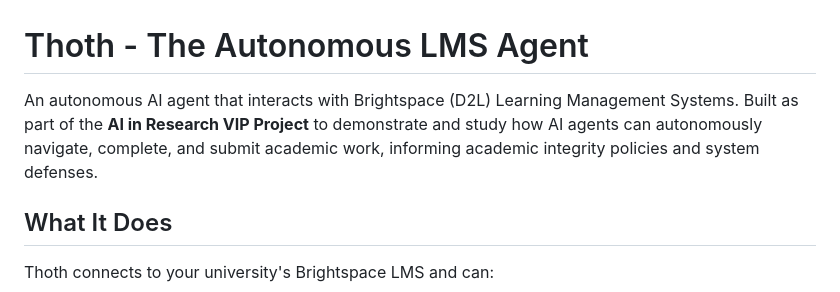
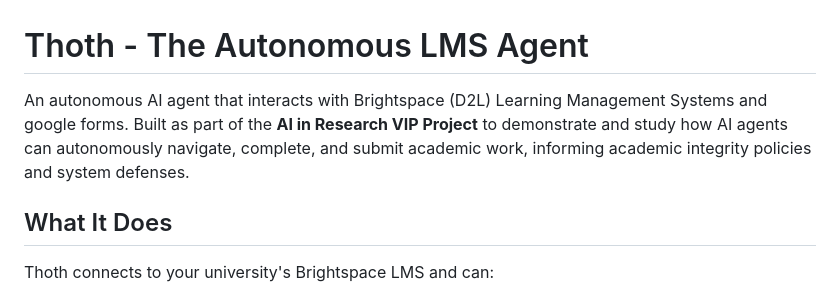
Before and after one commit to dahimbis/thoth, a Markdown page: README.md, the part around the change. Drawn GitHub-style.

Commit message:
Update README to include Google Forms interaction

```diff
--- a/README.md
+++ b/README.md
@@ -1,6 +1,6 @@
 # Thoth - The Autonomous LMS Agent
 
-An autonomous AI agent that interacts with Brightspace (D2L) Learning Management Systems. Built as part of the **AI in Research VIP Project** to demonstrate and study how AI agents can autonomously navigate, complete, and submit academic work, informing academic integrity policies and system defenses.
+An autonomous AI agent that interacts with Brightspace (D2L) Learning Management Systems and google forms. Built as part of the **AI in Research VIP Project** to demonstrate and study how AI agents can autonomously navigate, complete, and submit academic work, informing academic integrity policies and system defenses.
 
 ## What It Does
 
```
